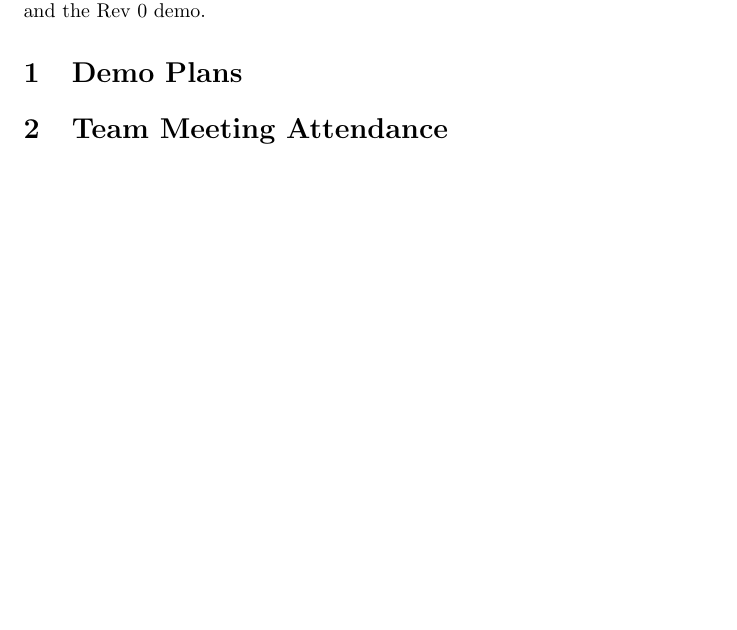
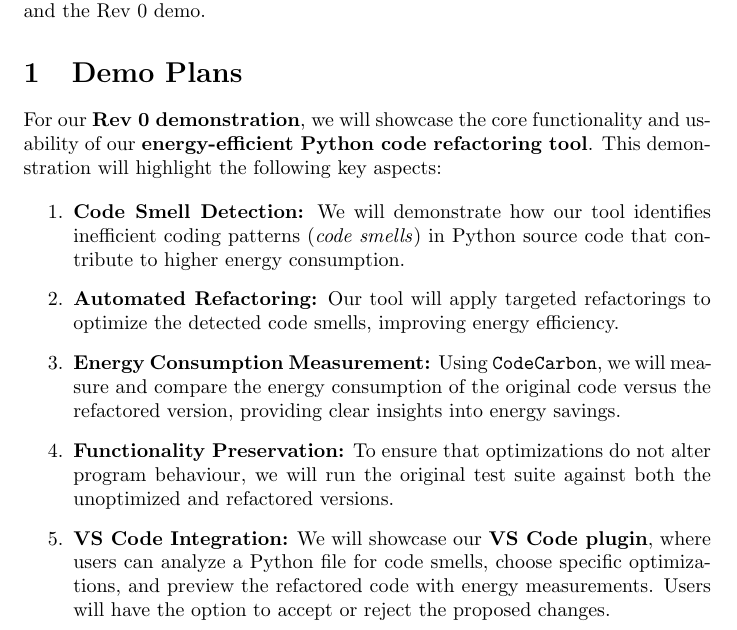
Before and after one commit to ssm-lab/capstone--source-code-optimizer, a LaTeX document (docs/projMngmnt/Rev0_Team_Contrib.tex): part of page 1 of 4, cut so that both start at the same text, the shorter picture padded with empty space. Compiled offline with pdfLaTeX.

Commit message:
Added rev0 demo plans

```diff
--- a/docs/projMngmnt/Rev0_Team_Contrib.tex
+++ b/docs/projMngmnt/Rev0_Team_Contrib.tex
@@ -24,7 +24,17 @@ Demo.  The time period of interest is the time between the POC demo and the Rev
 
 \section{Demo Plans}
 
-\wss{What will you be demonstrating}
+For our \textbf{Rev 0 demonstration}, we will showcase the core functionality and usability of our \textbf{energy-efficient Python code refactoring tool}. This demonstration will highlight the following key aspects:
+
+\begin{enumerate}
+
+    \item \textbf{Code Smell Detection:} We will demonstrate how our tool identifies inefficient coding patterns (\textit{code smells}) in Python source code that contribute to higher energy consumption.
+    \item \textbf{Automated Refactoring:} Our tool will apply targeted refactorings to optimize the detected code smells, improving energy efficiency.
+    \item \textbf{Energy Consumption Measurement:} Using \texttt{CodeCarbon}, we will measure and compare the energy consumption of the original code versus the refactored version, providing clear insights into energy savings.
+    \item \textbf{Functionality Preservation:} To ensure that optimizations do not alter program behaviour, we will run the original test suite against both the unoptimized and refactored versions.
+    \item \textbf{VS Code Integration:} We will showcase our \textbf{VS Code plugin}, where users can analyze a Python file for code smells, choose specific optimizations, and preview the refactored code with energy measurements. Users will have the option to accept or reject the proposed changes.
+
+\end{enumerate}
 
 \section{Team Meeting Attendance}
 
```
